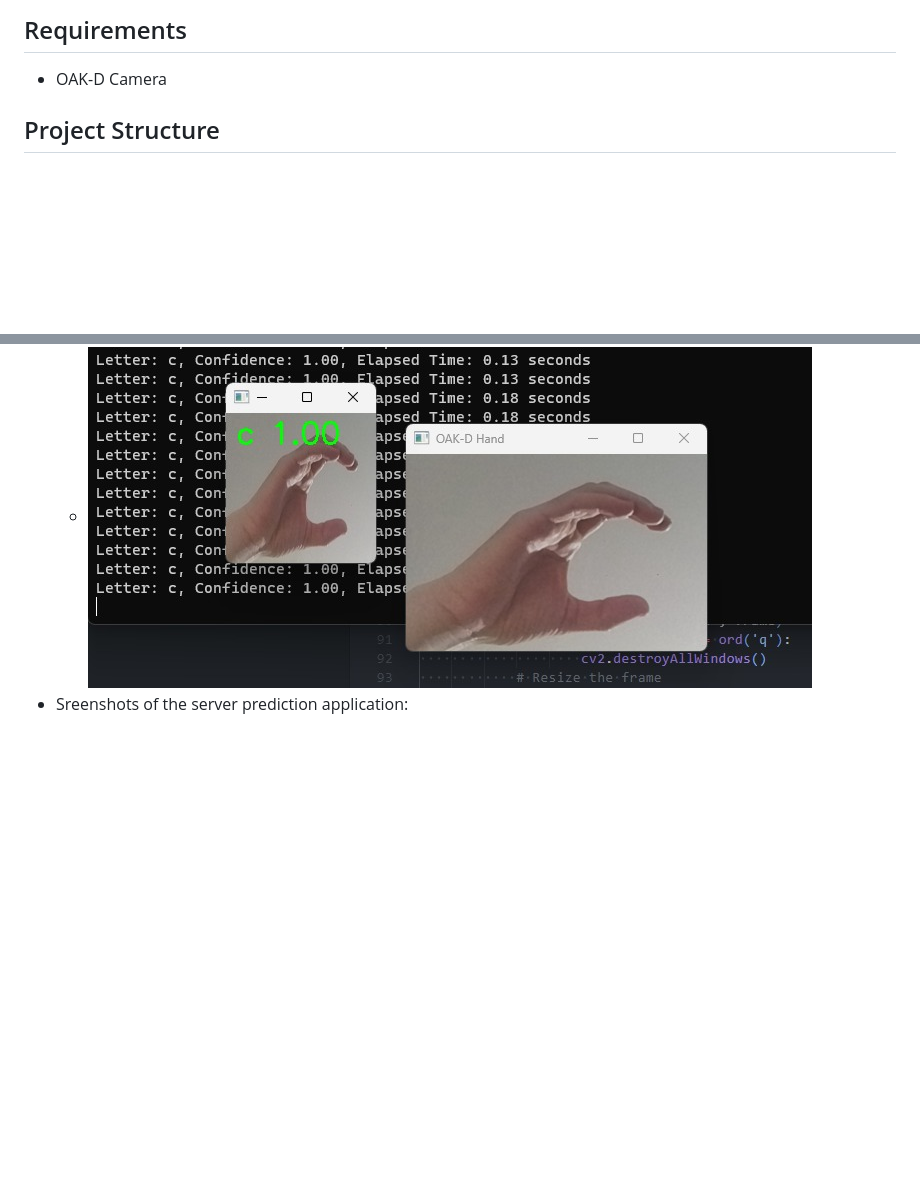
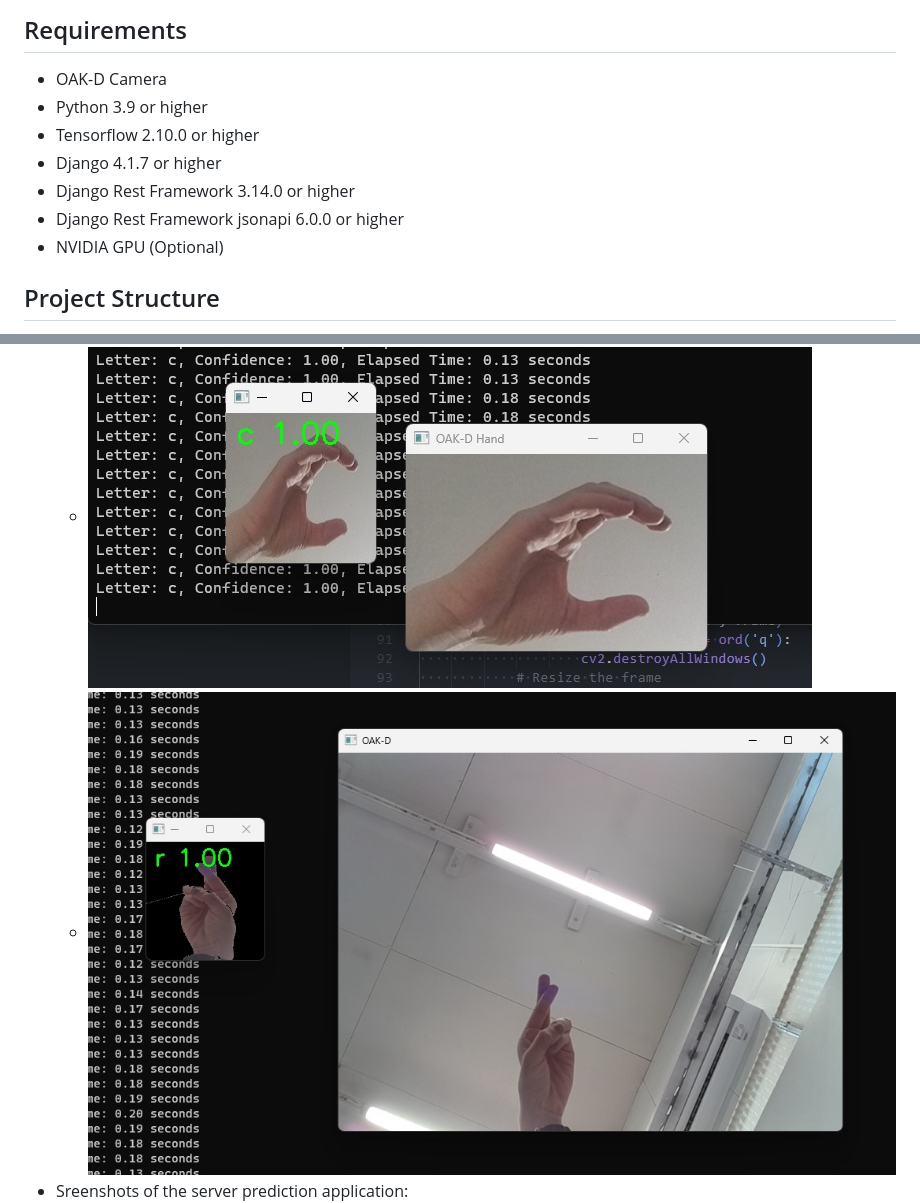
Before and after one commit to crcz25/asl_project, a Markdown page: README.md, 2 parts joined by grey strips. GitHub-like rendering; pictures changed too: images/otsu_prediction.jpeg (added); blank space fills up the shorter version.

```diff
--- a/README.md
+++ b/README.md
@@ -13,6 +13,12 @@ Develop a CNN to classify hand gestures into the 26 letters of the American Sign
 
 ## Requirements
 - OAK-D Camera
+- Python 3.9 or higher
+- Tensorflow 2.10.0 or higher
+- Django 4.1.7 or higher
+- Django Rest Framework 3.14.0 or higher
+- Django Rest Framework jsonapi 6.0.0 or higher
+- NVIDIA GPU (Optional)
 
 ## Project Structure
 - `backend` - Contains the code for the API server. The API server is written in Python using Django and Django Rest Framework.
@@ -42,6 +58,7 @@ Develop a CNN to classify hand gestures into the 26 letters of the American Sign
 ## Results
 - Sreenshots of the local prediction application:
     - ![Local Prediction](./images/prediction.png)
+    - ![Local Prediction](./images/otsu_prediction.jpeg)
 - Sreenshots of the server prediction application:
     - ![Server Prediction](./images/prediction_2.png)
 
```
Also changed, not shown: other parts of README.md (+16 -6 lines), 1 other file.
